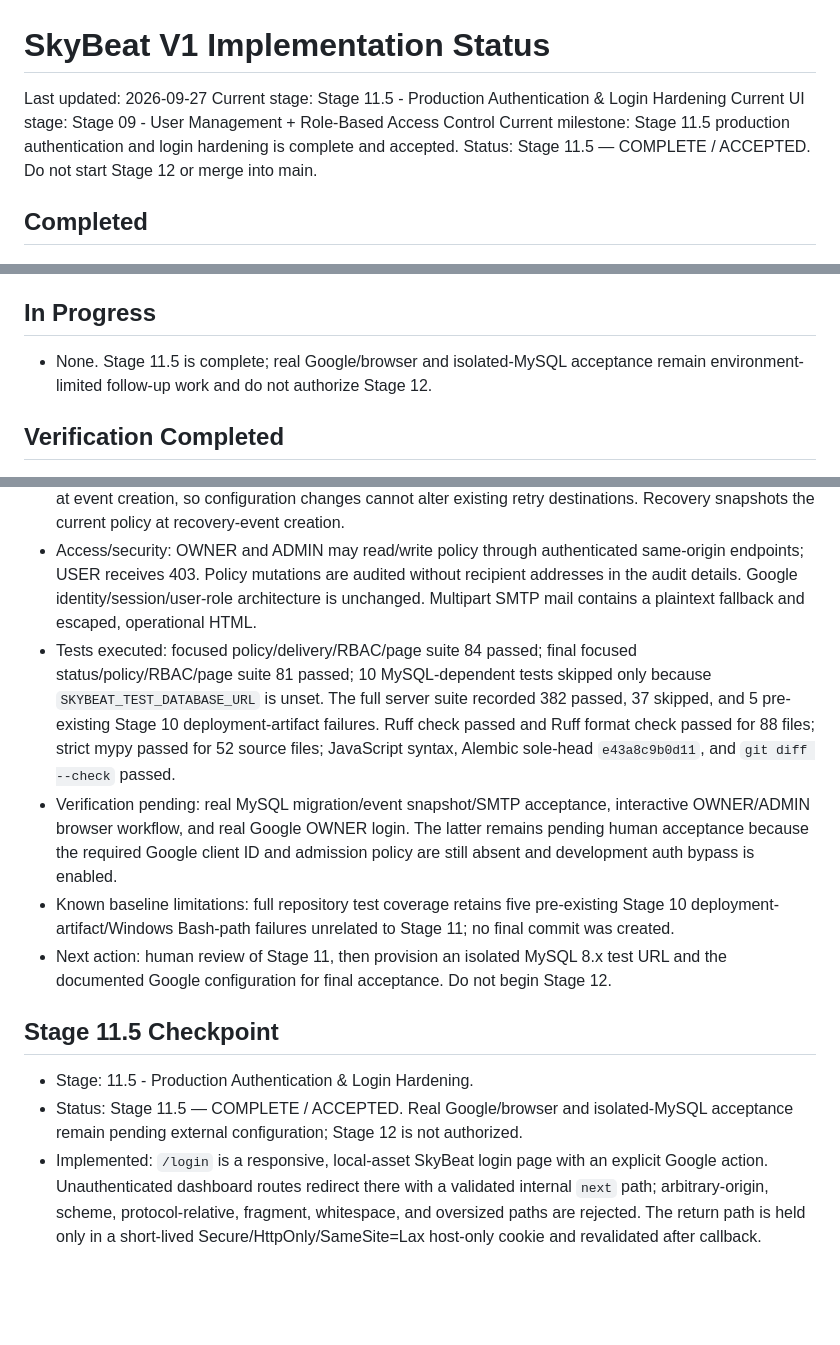
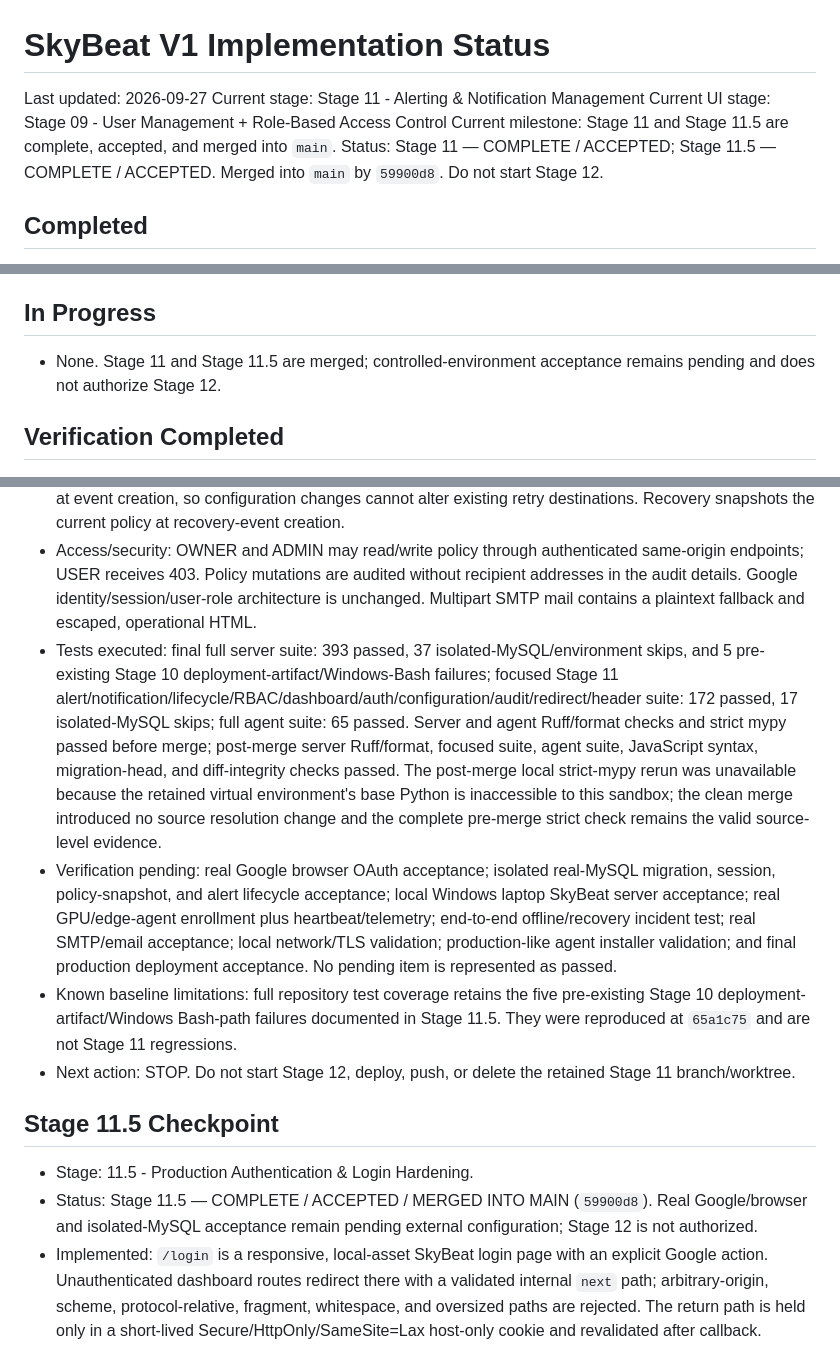
Before and after one commit to dinesh-maharana087/skybeat, a Markdown page: docs/IMPLEMENTATION_STATUS.md, 3 parts joined by grey strips. Rendered like a GitHub page; blank space fills up the shorter version.

Commit message:
docs: record Stage 11 acceptance

```diff
--- a/docs/IMPLEMENTATION_STATUS.md
+++ b/docs/IMPLEMENTATION_STATUS.md
@@ -1,10 +1,10 @@
 # SkyBeat V1 Implementation Status
 
 Last updated: 2026-09-27
-Current stage: Stage 11.5 - Production Authentication & Login Hardening
+Current stage: Stage 11 - Alerting & Notification Management
 Current UI stage: Stage 09 - User Management + Role-Based Access Control
-Current milestone: Stage 11.5 production authentication and login hardening is complete and accepted.
-Status: Stage 11.5 — COMPLETE / ACCEPTED. Do not start Stage 12 or merge into main.
+Current milestone: Stage 11 and Stage 11.5 are complete, accepted, and merged into `main`.
+Status: Stage 11 — COMPLETE / ACCEPTED; Stage 11.5 — COMPLETE / ACCEPTED. Merged into `main` by `59900d8`. Do not start Stage 12.
 
 ## Completed
 
@@ -50,7 +50,7 @@ Status: Stage 11.5 — COMPLETE / ACCEPTED. Do not start Stage 12 or merge into
 
 ## In Progress
 
-- None. Stage 11.5 is complete; real Google/browser and isolated-MySQL acceptance remain environment-limited follow-up work and do not authorize Stage 12.
+- None. Stage 11 and Stage 11.5 are merged; controlled-environment acceptance remains pending and does not authorize Stage 12.
 
 ## Verification Completed
 
@@ -381,15 +381,15 @@ Status: Stage 11.5 — COMPLETE / ACCEPTED. Do not start Stage 12 or merge into
 - Migration: `e43a8c9b0d11_stage11_project_notification_settings` is the intended sole Alembic head. It adds one explicit settings row per project and normalized unique project recipient rows.
 - Behavior: unconfigured projects retain only `SKYBEAT_ALERT_EMAIL_RECIPIENTS`; configured projects use only their own event toggles and recipients. An empty configured recipient set or disabled event creates no email delivery, while incidents/events still persist. Recipient destinations are copied to existing delivery rows at event creation, so configuration changes cannot alter existing retry destinations. Recovery snapshots the current policy at recovery-event creation.
 - Access/security: OWNER and ADMIN may read/write policy through authenticated same-origin endpoints; USER receives 403. Policy mutations are audited without recipient addresses in the audit details. Google identity/session/user-role architecture is unchanged. Multipart SMTP mail contains a plaintext fallback and escaped, operational HTML.
-- Tests executed: focused policy/delivery/RBAC/page suite 84 passed; final focused status/policy/RBAC/page suite 81 passed; 10 MySQL-dependent tests skipped only because `SKYBEAT_TEST_DATABASE_URL` is unset. The full server suite recorded 382 passed, 37 skipped, and 5 pre-existing Stage 10 deployment-artifact failures. Ruff check passed and Ruff format check passed for 88 files; strict mypy passed for 52 source files; JavaScript syntax, Alembic sole-head `e43a8c9b0d11`, and `git diff --check` passed.
-- Verification pending: real MySQL migration/event snapshot/SMTP acceptance, interactive OWNER/ADMIN browser workflow, and real Google OWNER login. The latter remains pending human acceptance because the required Google client ID and admission policy are still absent and development auth bypass is enabled.
-- Known baseline limitations: full repository test coverage retains five pre-existing Stage 10 deployment-artifact/Windows Bash-path failures unrelated to Stage 11; no final commit was created.
-- Next action: human review of Stage 11, then provision an isolated MySQL 8.x test URL and the documented Google configuration for final acceptance. Do not begin Stage 12.
+- Tests executed: final full server suite: 393 passed, 37 isolated-MySQL/environment skips, and 5 pre-existing Stage 10 deployment-artifact/Windows-Bash failures; focused Stage 11 alert/notification/lifecycle/RBAC/dashboard/auth/configuration/audit/redirect/header suite: 172 passed, 17 isolated-MySQL skips; full agent suite: 65 passed. Server and agent Ruff/format checks and strict mypy passed before merge; post-merge server Ruff/format, focused suite, agent suite, JavaScript syntax, migration-head, and diff-integrity checks passed. The post-merge local strict-mypy rerun was unavailable because the retained virtual environment's base Python is inaccessible to this sandbox; the clean merge introduced no source resolution change and the complete pre-merge strict check remains the valid source-level evidence.
+- Verification pending: real Google browser OAuth acceptance; isolated real-MySQL migration, session, policy-snapshot, and alert lifecycle acceptance; local Windows laptop SkyBeat server acceptance; real GPU/edge-agent enrollment plus heartbeat/telemetry; end-to-end offline/recovery incident test; real SMTP/email acceptance; local network/TLS validation; production-like agent installer validation; and final production deployment acceptance. No pending item is represented as passed.
+- Known baseline limitations: full repository test coverage retains the five pre-existing Stage 10 deployment-artifact/Windows Bash-path failures documented in Stage 11.5. They were reproduced at `65a1c75` and are not Stage 11 regressions.
+- Next action: STOP. Do not start Stage 12, deploy, push, or delete the retained Stage 11 branch/worktree.
 
 ## Stage 11.5 Checkpoint
 
 - Stage: 11.5 - Production Authentication & Login Hardening.
-- Status: Stage 11.5 — COMPLETE / ACCEPTED. Real Google/browser and isolated-MySQL acceptance remain pending external configuration; Stage 12 is not authorized.
+- Status: Stage 11.5 — COMPLETE / ACCEPTED / MERGED INTO MAIN (`59900d8`). Real Google/browser and isolated-MySQL acceptance remain pending external configuration; Stage 12 is not authorized.
 - Implemented: `/login` is a responsive, local-asset SkyBeat login page with an explicit Google action. Unauthenticated dashboard routes redirect there with a validated internal `next` path; arbitrary-origin, scheme, protocol-relative, fragment, whitespace, and oversized paths are rejected. The return path is held only in a short-lived Secure/HttpOnly/SameSite=Lax host-only cookie and revalidated after callback.
 - Redirect hardening: malformed backslash-containing paths are also rejected before issuing a browser `Location` header, avoiding browser path-separator normalization. Valid internal paths and query strings are retained.
 - Preserved: Authlib authorization-code flow, PKCE, state, nonce, server-generated callback from `PUBLIC_BASE_URL`, opaque digest-only sessions, session rotation on successful login, absolute/idle expiry, request-time durable user/role resolution, TrustedHost allowlist, and existing login rate limit.
```
Also changed, not shown: other parts of docs/IMPLEMENTATION_STATUS.md (+2 -2 lines).
